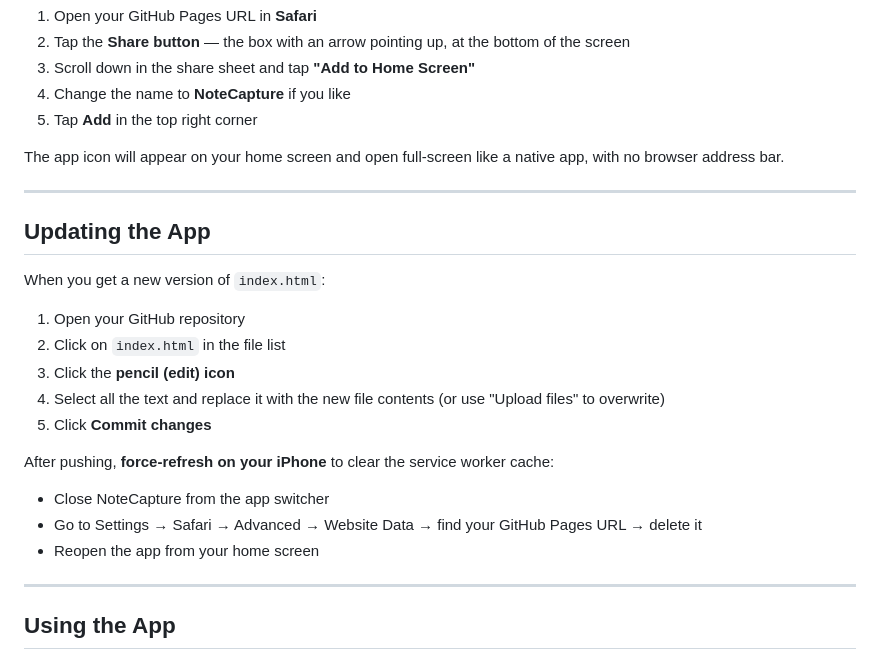
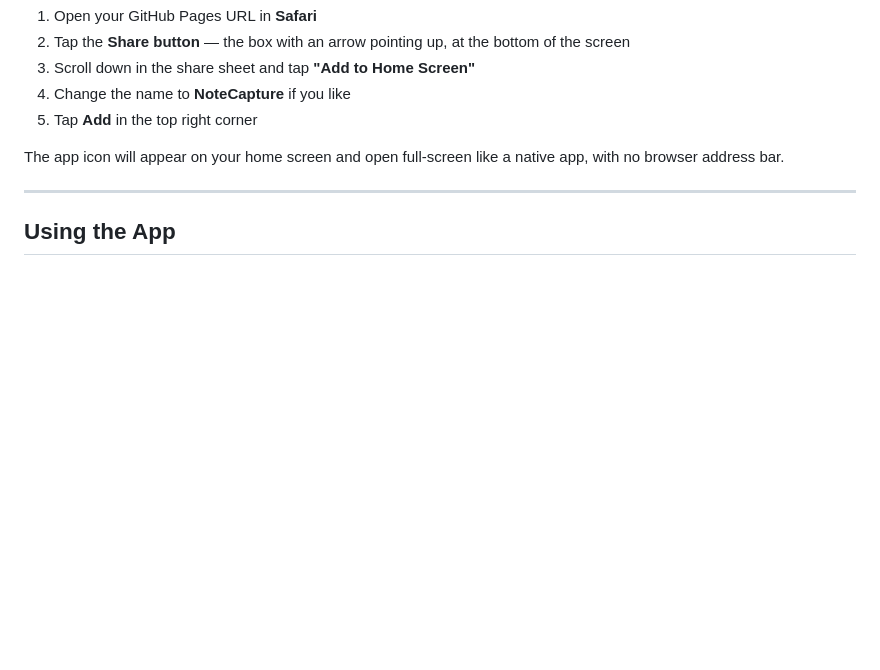
Before and after one commit to Raptor8600/Handwriting-Notes-Is-Crazy, a Markdown page: README.md, the part around the change. Rendered like a GitHub page; blank space fills up the shorter version.

Commit message:
Remove app update instructions from README
Removed the update instructions for the app from the README.

```diff
--- a/README.md
+++ b/README.md
@@ -99,23 +99,6 @@ The app icon will appear on your home screen and open full-screen like a native
 
 ---
 
-## Updating the App
-
-When you get a new version of `index.html`:
-
-1. Open your GitHub repository
-2. Click on `index.html` in the file list
-3. Click the **pencil (edit) icon**
-4. Select all the text and replace it with the new file contents (or use "Upload files" to overwrite)
-5. Click **Commit changes**
-
-After pushing, **force-refresh on your iPhone** to clear the service worker cache:
-- Close NoteCapture from the app switcher
-- Go to Settings → Safari → Advanced → Website Data → find your GitHub Pages URL → delete it
-- Reopen the app from your home screen
-
----
-
 ## Using the App
 
 ### Capturing Notes
```
